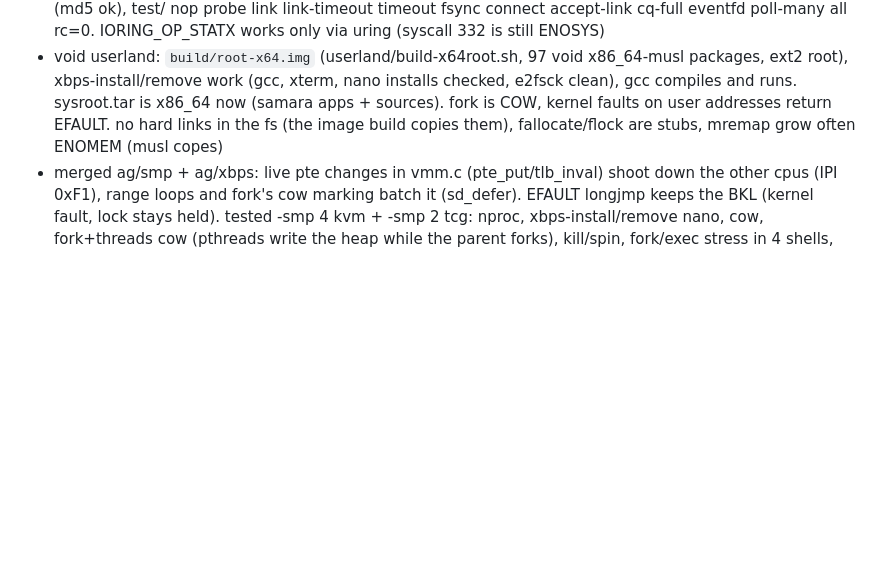
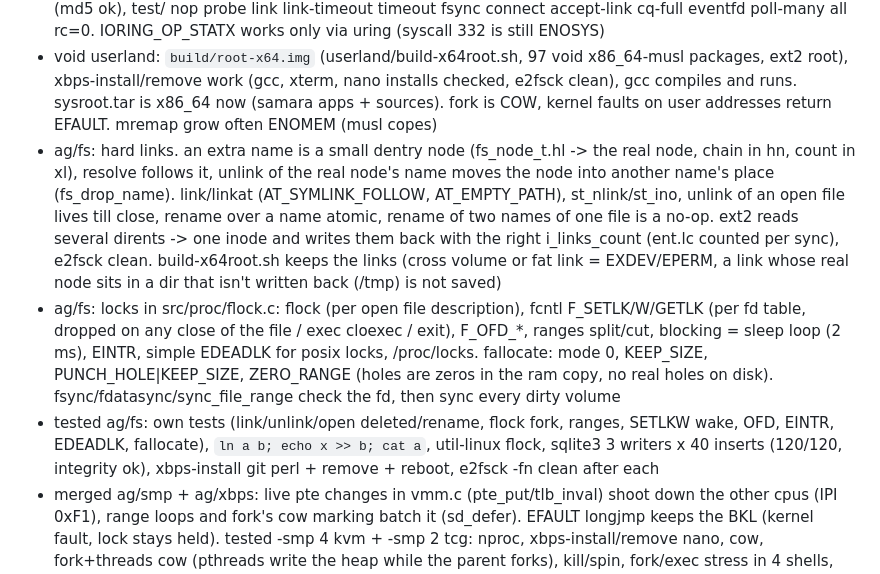
Before and after one commit to nekzzer/SamaraOS, a Markdown page: TODO.md, the part around the change. Drawn GitHub-style; blank space fills up the shorter version.

Commit message:
todo: hard links, locks

```diff
--- a/TODO.md
+++ b/TODO.md
@@ -42,8 +42,20 @@ make run SELF=0 NICS=3                      # + virtio-net cards eth1, eth2
   (syscall 332 is still ENOSYS)
 * void userland: `build/root-x64.img` (userland/build-x64root.sh, 97 void x86_64-musl packages, ext2 root), xbps-install/remove
   work (gcc, xterm, nano installs checked, e2fsck clean), gcc compiles and runs. sysroot.tar is x86_64 now (samara apps + sources).
-  fork is COW, kernel faults on user addresses return EFAULT. no hard links in the fs (the image build copies them),
-  fallocate/flock are stubs, mremap grow often ENOMEM (musl copes)
+  fork is COW, kernel faults on user addresses return EFAULT. mremap grow often ENOMEM (musl copes)
+* ag/fs: hard links. an extra name is a small dentry node (fs_node_t.hl -> the real node, chain in hn, count in xl), resolve
+  follows it, unlink of the real node's name moves the node into another name's place (fs_drop_name). link/linkat
+  (AT_SYMLINK_FOLLOW, AT_EMPTY_PATH), st_nlink/st_ino, unlink of an open file lives till close, rename over a name atomic,
+  rename of two names of one file is a no-op. ext2 reads several dirents -> one inode and writes them back with
+  the right i_links_count (ent.lc counted per sync), e2fsck clean. build-x64root.sh keeps the links (cross volume
+  or fat link = EXDEV/EPERM, a link whose real node sits in a dir that isn't written back (/tmp) is not saved)
+* ag/fs: locks in src/proc/flock.c: flock (per open file description), fcntl F_SETLK/W/GETLK (per fd table, dropped on any
+  close of the file / exec cloexec / exit), F_OFD_*, ranges split/cut, blocking = sleep loop (2 ms), EINTR, simple EDEADLK
+  for posix locks, /proc/locks. fallocate: mode 0, KEEP_SIZE, PUNCH_HOLE|KEEP_SIZE, ZERO_RANGE (holes are zeros in the
+  ram copy, no real holes on disk). fsync/fdatasync/sync_file_range check the fd, then sync every dirty volume
+* tested ag/fs: own tests (link/unlink/open deleted/rename, flock fork, ranges, SETLKW wake, OFD, EINTR, EDEADLK, fallocate),
+  `ln a b; echo x >> b; cat a`, util-linux flock, sqlite3 3 writers x 40 inserts (120/120, integrity ok), xbps-install
+  git perl + remove + reboot, e2fsck -fn clean after each
 * merged ag/smp + ag/xbps: live pte changes in vmm.c (pte_put/tlb_inval) shoot down the other cpus (IPI 0xF1), range
   loops and fork's cow marking batch it (sd_defer). EFAULT longjmp keeps the BKL (kernel fault, lock stays held).
   tested -smp 4 kvm + -smp 2 tcg: nproc, xbps-install/remove nano, cow, fork+threads cow (pthreads write the heap while
```
